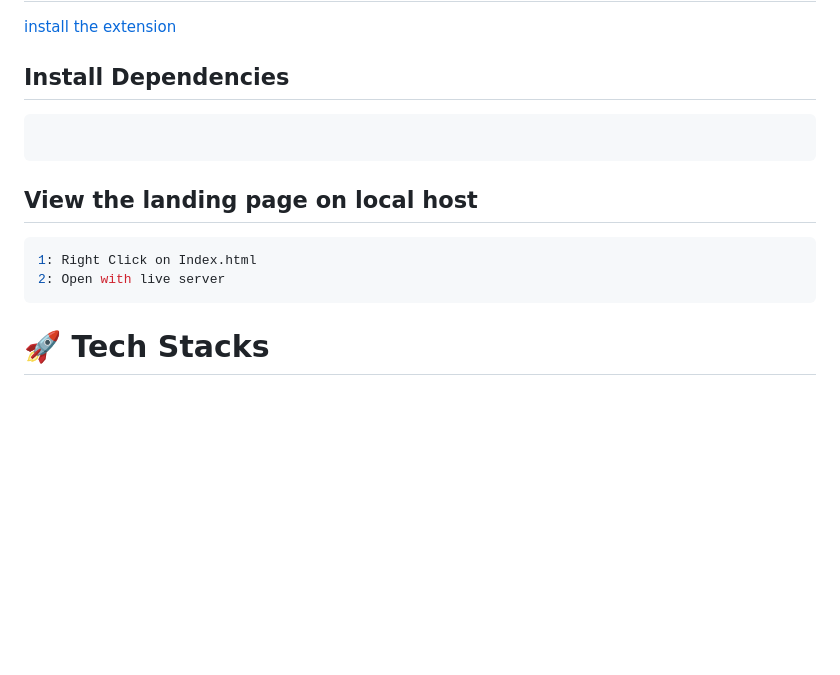
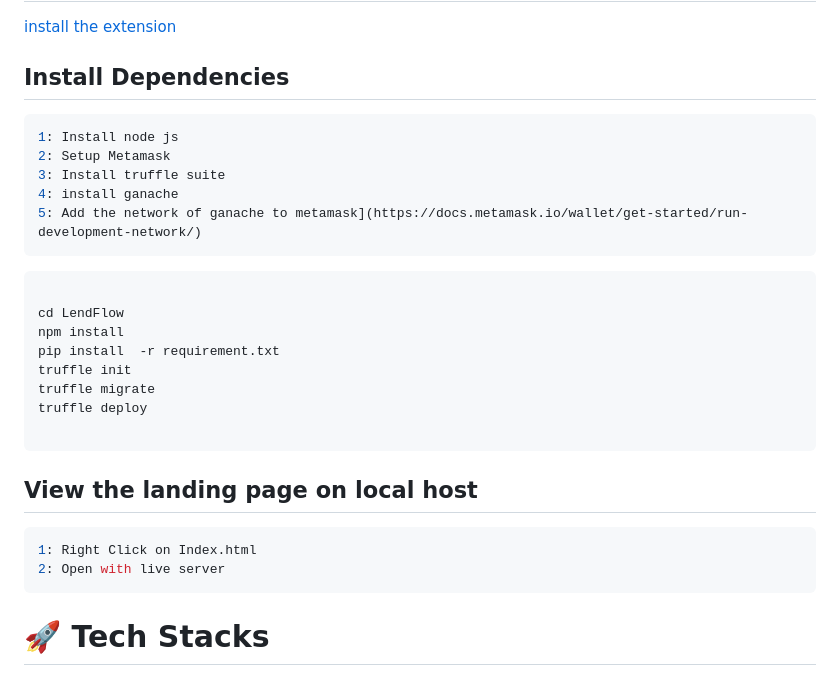
Before and after one commit to 0sigma101/LendFlow, a Markdown page: README.md, the part around the change. Drawn GitHub-style; blank space fills up the shorter version.

````diff
--- a/README.md
+++ b/README.md
@@ -52,7 +52,23 @@ git clone https://github.com/0sigma101/LendFlow.git
 
 <h2>Install Dependencies</h2>
 
+
+```yaml
+1: Install node js
+2: Setup Metamask
+3: Install truffle suite
+4: install ganache
+5: Add the network of ganache to metamask](https://docs.metamask.io/wallet/get-started/run-development-network/)
+```
+
 ```bash
+
+cd LendFlow
+npm install
+pip install  -r requirement.txt
+truffle init
+truffle migrate
+truffle deploy
 
 ```
 
@@ -62,7 +78,6 @@ git clone https://github.com/0sigma101/LendFlow.git
 1: Right Click on Index.html
 2: Open with live server
 ```
-
 # 🚀 Tech Stacks
 <p align="left">
   <img src="https://raw.githubusercontent.com/devicons/devicon/master/icons/javascript/javascript-original.svg" alt="javascript" width="45" height="45" />
````
